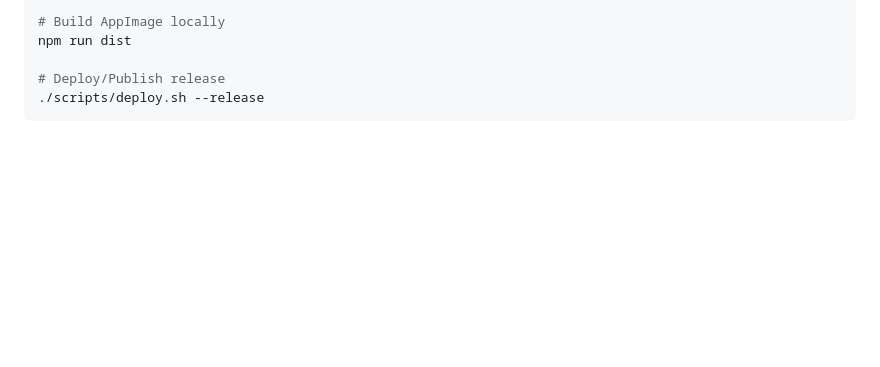
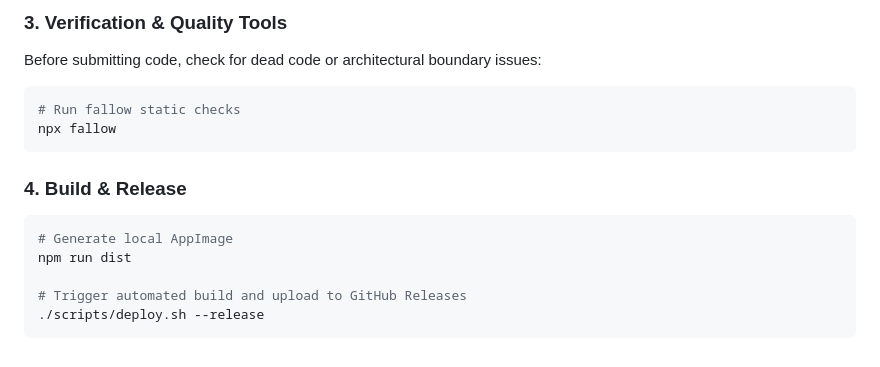
Before and after one commit to oliverzein/beamcast-iptv, a Markdown page: docs/app_state.md, the part around one of its changes. Rendered like a GitHub page; blank space fills up the shorter version.

````diff
--- a/docs/app_state.md
+++ b/docs/app_state.md
@@ -74,7 +73,16 @@ npm start
 
-# Build AppImage locally
+### 3. Verification & Quality Tools
+Before submitting code, check for dead code or architectural boundary issues:
+```bash
+# Run fallow static checks
+npx fallow
+```
+
+### 4. Build & Release
+```bash
+# Generate local AppImage
 npm run dist
 
-# Deploy/Publish release
+# Trigger automated build and upload to GitHub Releases
 ./scripts/deploy.sh --release
 ```
````
Also changed, not shown: other parts of docs/app_state.md (+42 -43 lines).
